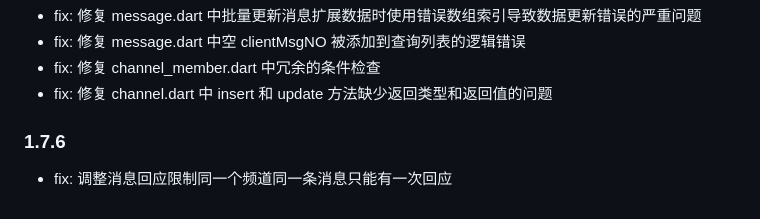
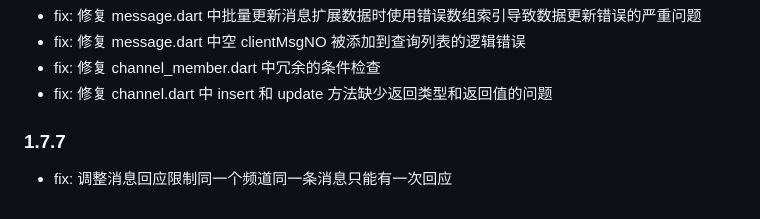
Before and after one commit to WuKongIM/WuKongIMFlutterSDK, a Markdown page: CHANGELOG.md, the part around the change. GitHub-like rendering.

Commit message:
fix: 调整消息回应限制同一个频道同一条消息只能有一次回应

```diff
--- a/CHANGELOG.md
+++ b/CHANGELOG.md
@@ -157,5 +157,5 @@
  * fix: 修复 message.dart 中空 clientMsgNO 被添加到查询列表的逻辑错误
  * fix: 修复 channel_member.dart 中冗余的条件检查
  * fix: 修复 channel.dart 中 insert 和 update 方法缺少返回类型和返回值的问题
-### 1.7.6
+### 1.7.7
  * fix: 调整消息回应限制同一个频道同一条消息只能有一次回应
```
